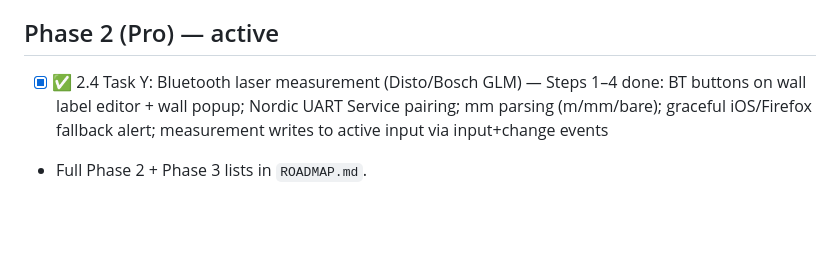
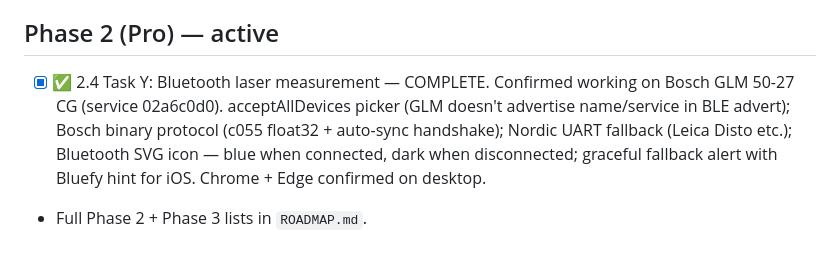
Before and after one commit to brandonlee-ct/kitchen-planner-v3, a Markdown page: TASKS.md, the part around the change. Drawn GitHub-style; blank space fills up the shorter version.

Commit message:
Docs: Task Y complete; update AGENTS.md line count to ~9750
Co-authored-by: Cursor <cursoragent@cursor.com>

```diff
--- a/TASKS.md
+++ b/TASKS.md
@@ -47,5 +47,5 @@ Legend: ✅ done · ⏳ in progress · ⬜ todo · 👤 needs you · 🧠 Opus
 - [ ] ⬜ 1.7 Shopify Customer Account → Supabase JWT bridge (deferred, not blocking launch) 🧠
 
 ## Phase 2 (Pro) — active
-- [x] ✅ 2.4 Task Y: Bluetooth laser measurement (Disto/Bosch GLM) — Steps 1–4 done: BT buttons on wall label editor + wall popup; Nordic UART Service pairing; mm parsing (m/mm/bare); graceful iOS/Firefox fallback alert; measurement writes to active input via input+change events
+- [x] ✅ 2.4 Task Y: Bluetooth laser measurement — COMPLETE. Confirmed working on Bosch GLM 50-27 CG (service 02a6c0d0). acceptAllDevices picker (GLM doesn't advertise name/service in BLE advert); Bosch binary protocol (c055 float32 + auto-sync handshake); Nordic UART fallback (Leica Disto etc.); Bluetooth SVG icon — blue when connected, dark when disconnected; graceful fallback alert with Bluefy hint for iOS. Chrome + Edge confirmed on desktop.
 - Full Phase 2 + Phase 3 lists in `ROADMAP.md`.
```
Also changed, not shown: AGENTS.md (+1 -1 lines).
